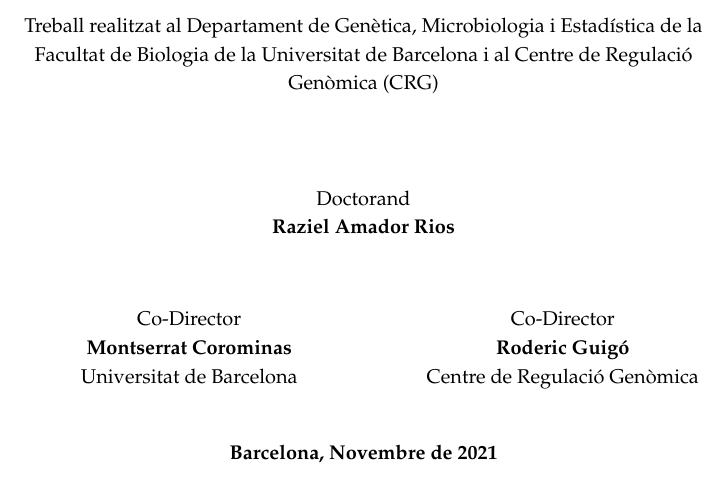
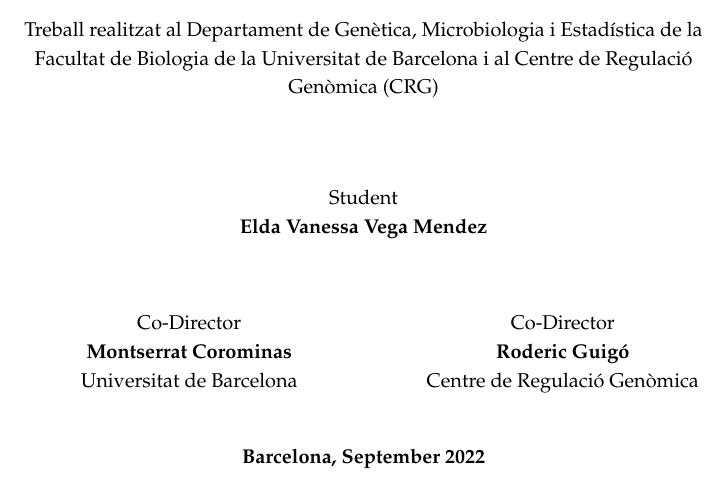
Before and after one commit to razielar/VanessaVM_thesis, a LaTeX book (main.tex, which reads cover.tex): part of page 1 of 25, cut so that both start at the same text. Compiled offline with pdfLaTeX.

Commit message:
change cover

```diff
--- a/cover.tex
+++ b/cover.tex
@@ -28,9 +28,9 @@
 
 \vfill
 \begin{minipage}[b]{1\linewidth}\centering
-Doctorand
+Student
 
-\textbf{Raziel Amador Rios}
+\textbf{Elda Vanessa Vega Mendez}
 \end{minipage}
 \end{center}
 
@@ -54,7 +54,7 @@
 \vspace*{2ex}
 
 \begin{center}
-\textbf{Barcelona, Novembre de 2021}
+\textbf{Barcelona, September 2022}
 \end{center}
 
 \end{titlepage}
```
